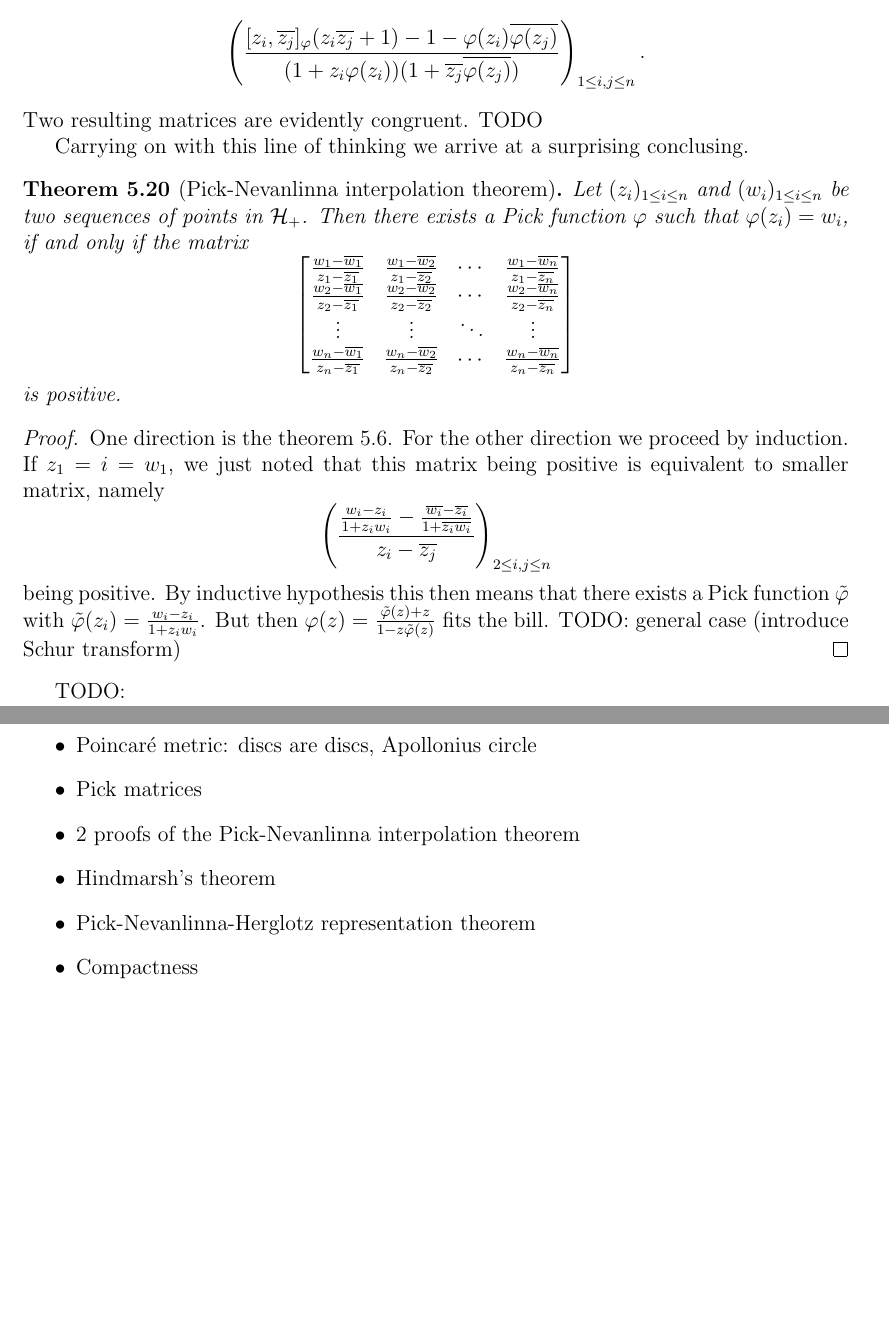
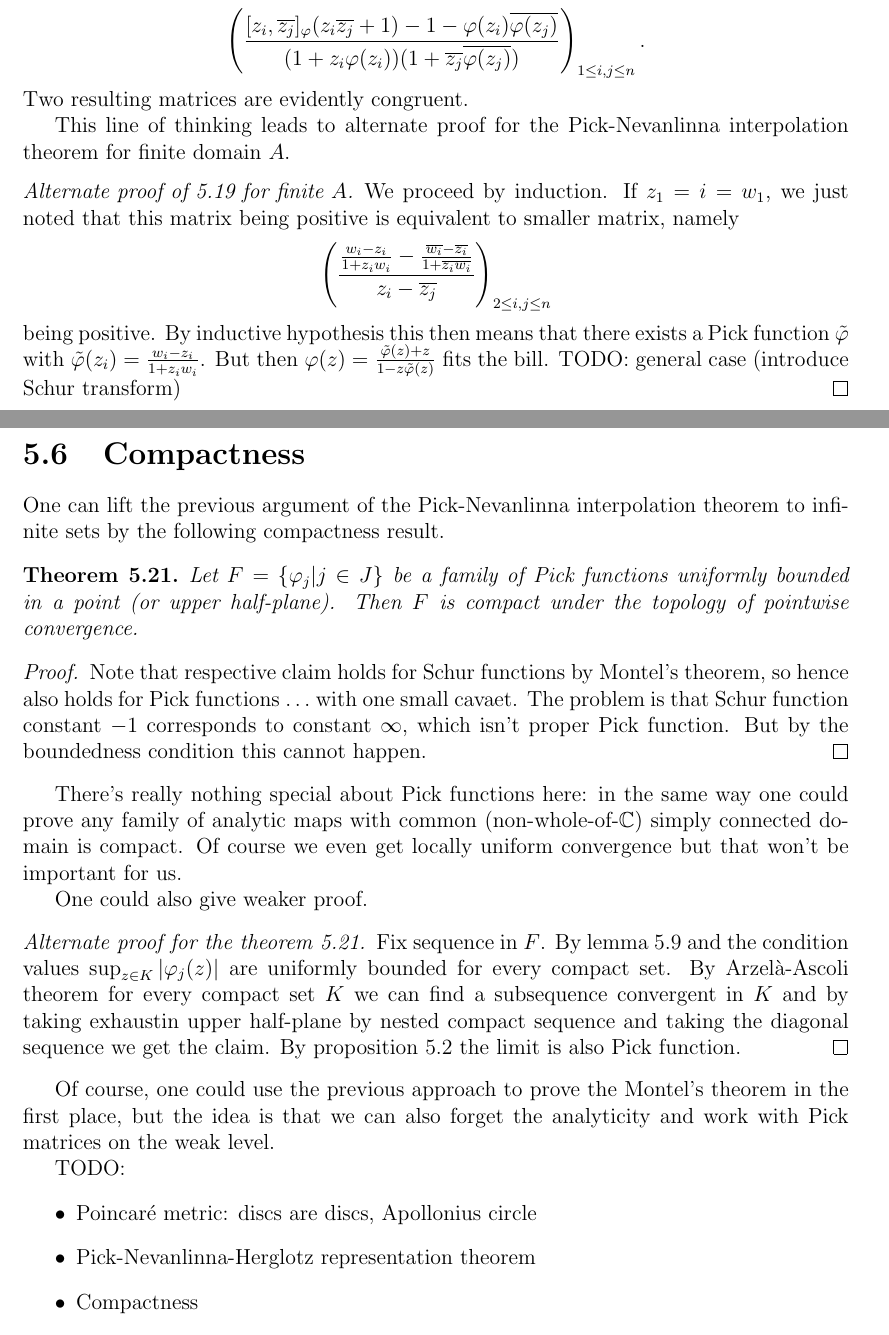
Before and after one commit to gtrrebel/gradu, a LaTeX document (gradu_main.tex, which reads chapters/pick_functions.tex): two parts of pages 73 and 74 of 93 before the commit and two parts of pages 73 and 74 of 94 after it, joined at a grey line, cut so that both start at the same text, the shorter picture padded with empty space. Compiled offline with pdfLaTeX.

Commit message:
compactness and matrix-pick-correspondence

```diff
--- a/chapters/pick_functions.tex
+++ b/chapters/pick_functions.tex
@@ -500,37 +521,42 @@ being positive. But if one applies the theorem to the function $\frac{\varphi(z)
 \begin{align*}
 	\left(\frac{[z_{i}, \overline{z_{j}}]_{\varphi} (z_{i} \overline{z_{j}} + 1) - 1 - \varphi(z_{i}) \overline{\varphi(z_{j})}}{(1 + z_{i} \varphi(z_{i}))(1 + \overline{z_{j}} \overline{\varphi(z_{j})})}\right)_{1 \leq i, j \leq n}.
 \end{align*}
-Two resulting matrices are evidently congruent. TODO
+Two resulting matrices are evidently congruent.
 
-Carrying on with this line of thinking we arrive at a surprising conclusing.
+This line of thinking leads to alternate proof for the Pick-Nevanlinna interpolation theorem for finite domain $A$.
 
-\begin{lause}[Pick-Nevanlinna interpolation theorem]
-	Let $(z_{i})_{1 \leq i \leq n}$ and $(w_{i})_{1 \leq i \leq n}$ be two sequences of points in $\H_{+}$. Then there exists a Pick function $\varphi$ such that $\varphi(z_{i}) = w_{i}$, if and only if the matrix
-	\[
-		\begin{bmatrix}
-		\frac{w_{1} - \overline{w_{1}}}{z_{1} - \overline{z_{1}}} & \frac{w_{1} - \overline{w_{2}}}{z_{1} - \overline{z_{2}}} & \cdots & \frac{w_{1} - \overline{w_{n}}}{z_{1} - \overline{z_{n}}} \\
-		\frac{w_{2} - \overline{w_{1}}}{z_{2} - \overline{z_{1}}} & \frac{w_{2} - \overline{w_{2}}}{z_{2} - \overline{z_{2}}} & \cdots & \frac{w_{2} - \overline{w_{n}}}{z_{2} - \overline{z_{n}}} \\
-		\vdots & \vdots & \ddots & \vdots \\
-		\frac{w_{n} - \overline{w_{1}}}{z_{n} - \overline{z_{1}}} & \frac{w_{n} - \overline{w_{2}}}{z_{n} - \overline{z_{2}}} & \cdots &  \frac{w_{n} - \overline{w_{n}}}{z_{n} - \overline{z_{n}}}
-		\end{bmatrix}
-	\]
-	is positive.
-\end{lause}
-
-\begin{proof}
-	One direction is the theorem \ref{pick-nevanlinna_theorem}. For the other direction we proceed by induction. If $z_{1} = i = w_{1}$, we just noted that this matrix being positive is equivalent to smaller matrix, namely
+\begin{proof}[Alternate proof of \ref{pick_nevanlinna_interpolation} for finite $A$]
+	We proceed by induction. If $z_{1} = i = w_{1}$, we just noted that this matrix being positive is equivalent to smaller matrix, namely
 	\[
 		\left(\frac{\frac{w_{i} - z_{i}}{1 + z_{i} w_{i}} - \frac{\overline{w_{i}} - \overline{z_{i}}}{1 + \overline{z_{i}} \overline{w_{i}}}}{z_{i} - \overline{z_{j}}}\right)_{2 \leq i, j \leq n}
 	\]
 	being positive. By inductive hypothesis this then means that there exists a Pick function $\tilde{\varphi}$ with $\tilde{\varphi}(z_{i}) = \frac{w_{i} - z_{i}}{1 + z_{i} w_{i}}$. But then $\varphi(z) = \frac{\tilde{\varphi}(z) + z}{1 - z \tilde{\varphi}(z)}$ fits the bill. TODO: general case (introduce Schur transform)
 \end{proof}
 
+\section{Compactness}
+
+One can lift the previous argument of the Pick-Nevanlinna interpolation theorem to infinite sets by the following compactness result.
+
+\begin{lause}\label{pick_compactness}
+	Let $F = \{\varphi_{j} | j \in J \}$ be a family of Pick functions uniformly bounded in a point (or upper half-plane). Then $F$ is compact under the topology of pointwise convergence.
+\end{lause}
+\begin{proof}
+	Note that respective claim holds for Schur functions by Montel's theorem, so hence also holds for Pick functions $\ldots$ with one small cavaet. The problem is that Schur function constant $-1$ corresponds to constant $\infty$, which isn't proper Pick function. But by the boundedness condition this cannot happen.
+\end{proof}
+
+There's really nothing special about Pick functions here: in the same way one could prove any family of analytic maps with common (non-whole-of-$\C$) simply connected domain is compact. Of course we even get locally uniform convergence but that won't be important for us.
+
+One could also give weaker proof.
+
+\begin{proof}[Alternate proof for the theorem \ref{pick_compactness}]
+	Fix sequence in $F$. By lemma \ref{pick_continuity_lemma} and the condition values $\sup_{z \in K}|\varphi_{j}(z)|$ are uniformly bounded for every compact set. By Arzel\`{a}-Ascoli theorem for every compact set $K$ we can find a subsequence convergent in $K$ and by taking exhaustin upper half-plane by nested compact sequence and taking the diagonal sequence we get the claim. By proposition \ref{pick_convergence} the limit is also Pick function.
+\end{proof}
+
+Of course, one could use the previous approach to prove the Montel's theorem in the first place, but the idea is that we can also forget the analyticity and work with Pick matrices on the weak level.
+
 TODO:
 \begin{itemize}
 	\item Poincaré metric: discs are discs, Apollonius circle
-	\item Pick matrices
-	\item 2 proofs of the Pick-Nevanlinna interpolation theorem
-	\item Hindmarsh's theorem
 	\item Pick-Nevanlinna-Herglotz representation theorem
 	\item Compactness
 	\item Examples of representing measures behind functions and functions behind representing measures
```
Also changed, not shown: gradu_main.pdf, chapters/pick_functions.tex (48 more changed lines). Lines whose indentation alone changed are shown as unchanged.
